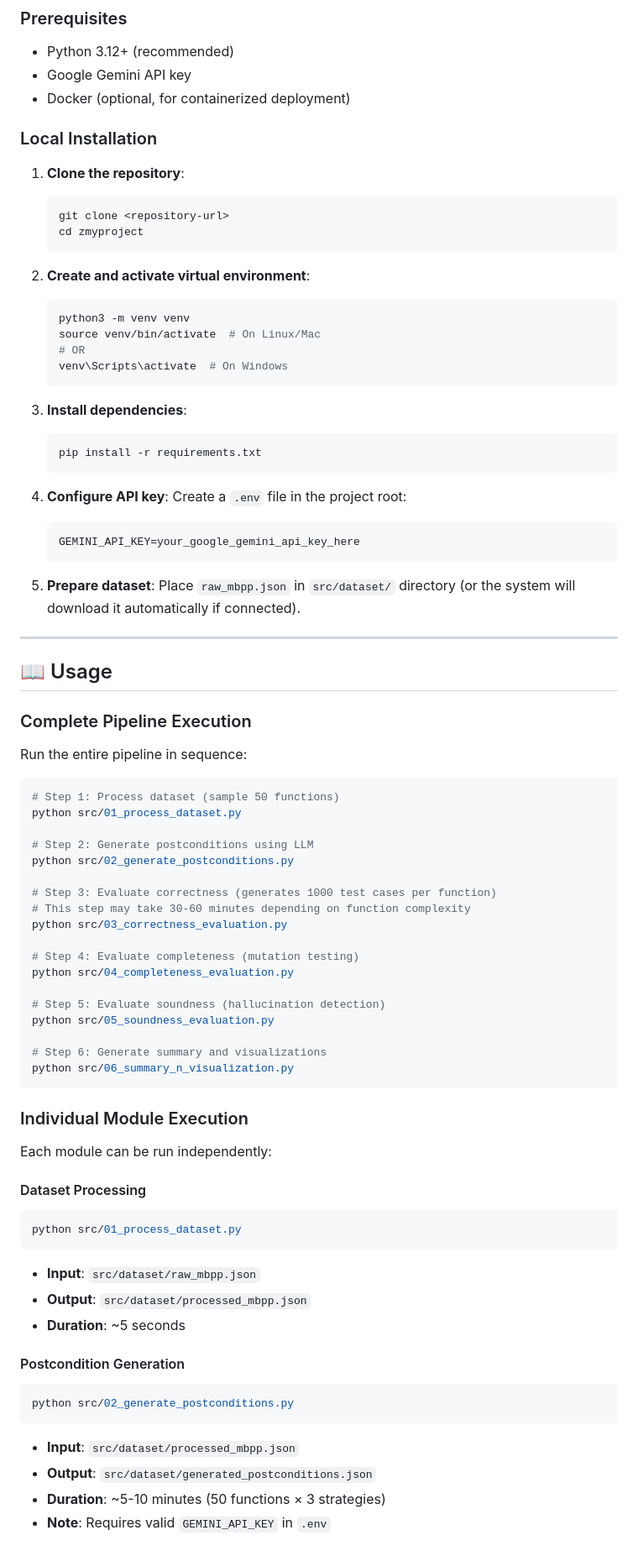
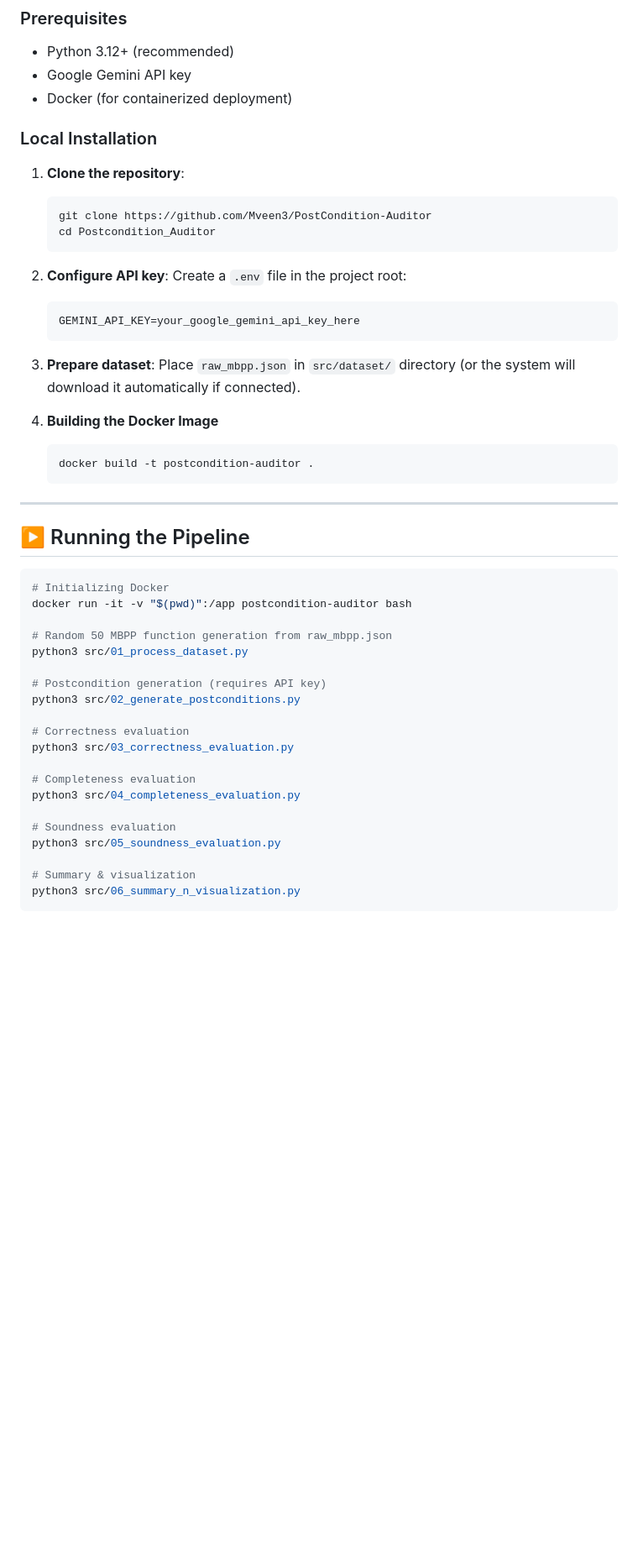
Before and after one commit to Mveen3/PostCondition-Auditor, a Markdown page: README.md, the part around one of its changes. Shown at 84% size. Rendered like a GitHub page; blank space fills up the shorter version.

Commit message:
Improved README.md file

````diff
--- a/README.md
+++ b/README.md
@@ -296,85 +294,54 @@ Checks if postcondition references any identifier that doesn't exist in:
 
 - Python 3.12+ (recommended)
 - Google Gemini API key
-- Docker (optional, for containerized deployment)
+- Docker (for containerized deployment)
 
 ### Local Installation
 
 1. **Clone the repository**:
    ```bash
-   git clone <repository-url>
-   cd zmyproject
+   git clone https://github.com/Mveen3/PostCondition-Auditor
+   cd Postcondition_Auditor
    ```
 
-2. **Create and activate virtual environment**:
-   ```bash
-   python3 -m venv venv
-   source venv/bin/activate  # On Linux/Mac
-   # OR
-   venv\Scripts\activate  # On Windows
-   ```
-
-3. **Install dependencies**:
-   ```bash
-   pip install -r requirements.txt
-   ```
-
-4. **Configure API key**:
+2. **Configure API key**:
    Create a `.env` file in the project root:
    ```bash
    GEMINI_API_KEY=your_google_gemini_api_key_here
    ```
 
-5. **Prepare dataset**:
+3. **Prepare dataset**:
    Place `raw_mbpp.json` in `src/dataset/` directory (or the system will download it automatically if connected).
+
+4. **Building the Docker Image**
+
+    ```bash
+    docker build -t postcondition-auditor .
+    ```
 
 ---
 
-## 📖 Usage
-
-### Complete Pipeline Execution
-
-Run the entire pipeline in sequence:
+## ▶️ Running the Pipeline
 
 ```bash
-# Step 1: Process dataset (sample 50 functions)
-python src/01_process_dataset.py
+# Initializing Docker
+docker run -it -v "$(pwd)":/app postcondition-auditor bash
 
-# Step 2: Generate postconditions using LLM
-python src/02_generate_postconditions.py
+# Random 50 MBPP function generation from raw_mbpp.json
+python3 src/01_process_dataset.py
 
-# Step 3: Evaluate correctness (generates 1000 test cases per function)
-# This step may take 30-60 minutes depending on function complexity
-python src/03_correctness_evaluation.py
+# Postcondition generation (requires API key)
+python3 src/02_generate_postconditions.py
 
-# Step 4: Evaluate completeness (mutation testing)
-python src/04_completeness_evaluation.py
+# Correctness evaluation
+python3 src/03_correctness_evaluation.py
 
-# Step 5: Evaluate soundness (hallucination detection)
-python src/05_soundness_evaluation.py
+# Completeness evaluation
+python3 src/04_completeness_evaluation.py
 
-# Step 6: Generate summary and visualizations
-python src/06_summary_n_visualization.py
+# Soundness evaluation
+python3 src/05_soundness_evaluation.py
+
+# Summary & visualization
+python3 src/06_summary_n_visualization.py
 ```
-
-### Individual Module Execution
-
-Each module can be run independently:
-
-#### Dataset Processing
-```bash
-python src/01_process_dataset.py
-```
-- **Input**: `src/dataset/raw_mbpp.json`
-- **Output**: `src/dataset/processed_mbpp.json`
-- **Duration**: ~5 seconds
-
-#### Postcondition Generation
-```bash
-python src/02_generate_postconditions.py
-```
-- **Input**: `src/dataset/processed_mbpp.json`
-- **Output**: `src/dataset/generated_postconditions.json`
-- **Duration**: ~5-10 minutes (50 functions × 3 strategies)
-- **Note**: Requires valid `GEMINI_API_KEY` in `.env`
-
````
Also changed, not shown: other parts of README.md (+34 -183 lines).
